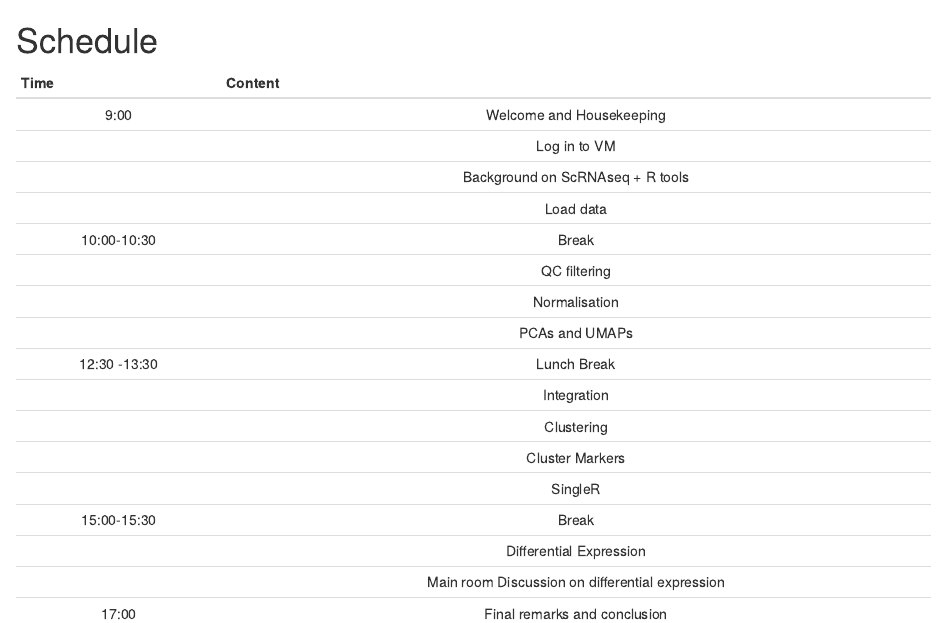
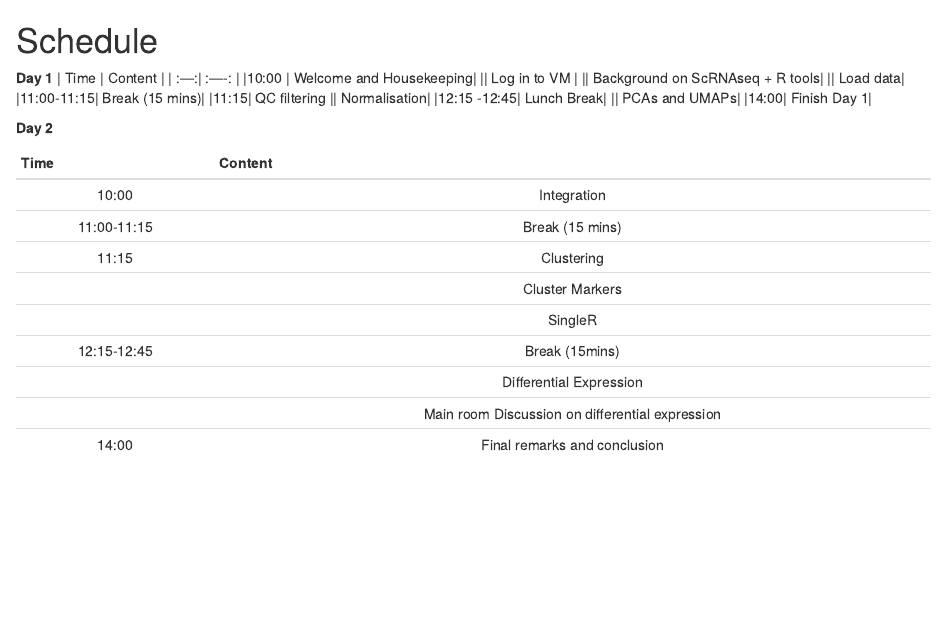
Before and after one commit to MonashBioinformaticsPlatform/scRNAseq_Workshop, an R Markdown document (02-schedual.Rmd): the page in a window 1100 px wide, from its top. Rendered offline with R 4.5, knitr and Pandoc, with nearby package versions; drawn as R Markdown's standard HTML page in place of the format the file asks for.

Commit message:
update schedule

```diff
--- a/02-schedual.Rmd
+++ b/02-schedual.Rmd
@@ -1,21 +1,28 @@
 # Schedule {#schedule}
+**Day 1**
+| Time      | Content               |
+| :---:|  :----: |
+|10:00	|	Welcome and Housekeeping|
+|| Log in to VM |
+||	Background on ScRNAseq + R tools|
+||	Load data|
+|11:00-11:15|		Break (15 mins)|
+|11:15|	QC filtering
+||	Normalisation|
+|12:15 -12:45|	Lunch Break|
+||	PCAs and UMAPs|
+|14:00| Finish Day 1|
+
+**Day 2**
 
 | Time      | Content               |
 | :---:|  :----: |
-|9:00	|	Welcome and Housekeeping|
-|| Log in to VM |
-||	Background on ScRNAseq + R tools|
-||	Load data|
-|10:00-10:30|		Break|
-||	QC filtering
-||	Normalisation|
-||	PCAs and UMAPs|
-|12:30 -13:30|	Lunch Break|
-|| Integration |
-|	|Clustering|
+|10:00| Integration |
+|11:00-11:15|		Break (15 mins)|
+|11:15	|Clustering|
 ||	Cluster Markers|
-|	|	SingleR|
-|15:00-15:30|		Break|
+|	|SingleR|
+|12:15-12:45|		Break (15mins)|
 ||Differential Expression|
 ||	Main room Discussion on differential expression|
-|17:00|Final remarks and conclusion|
+|14:00|Final remarks and conclusion|
```
